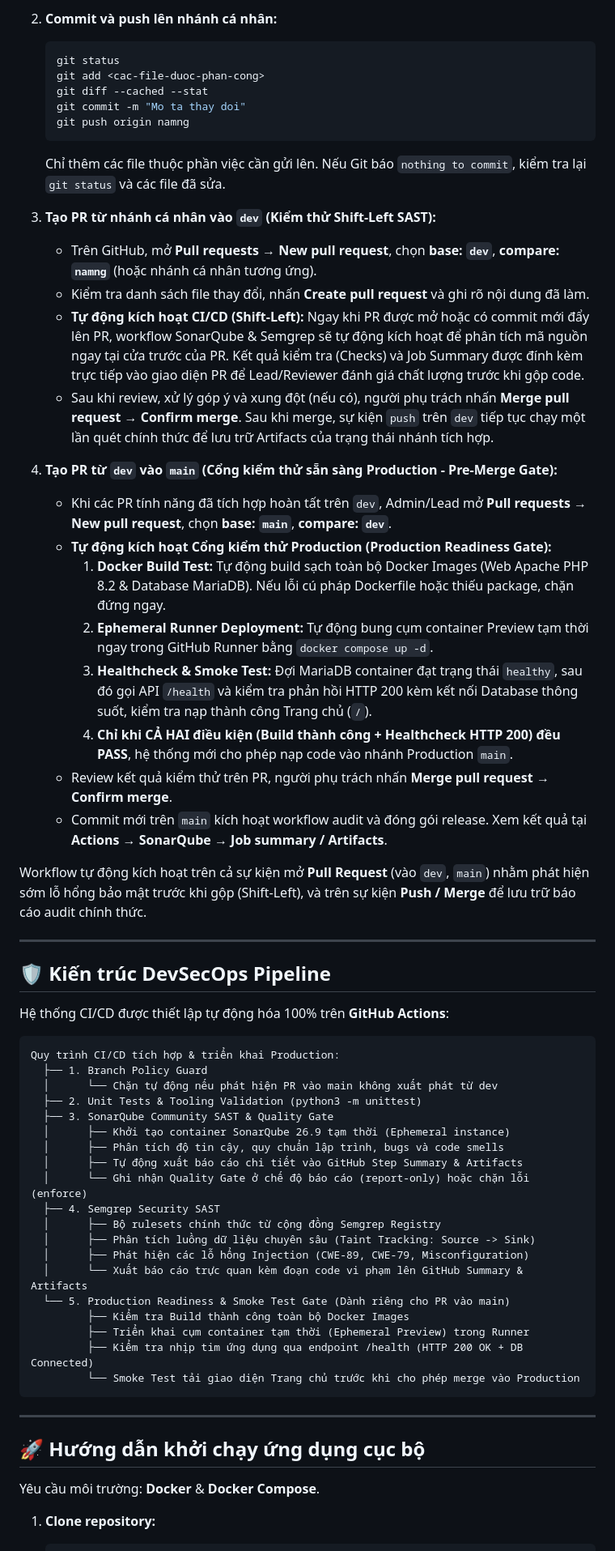
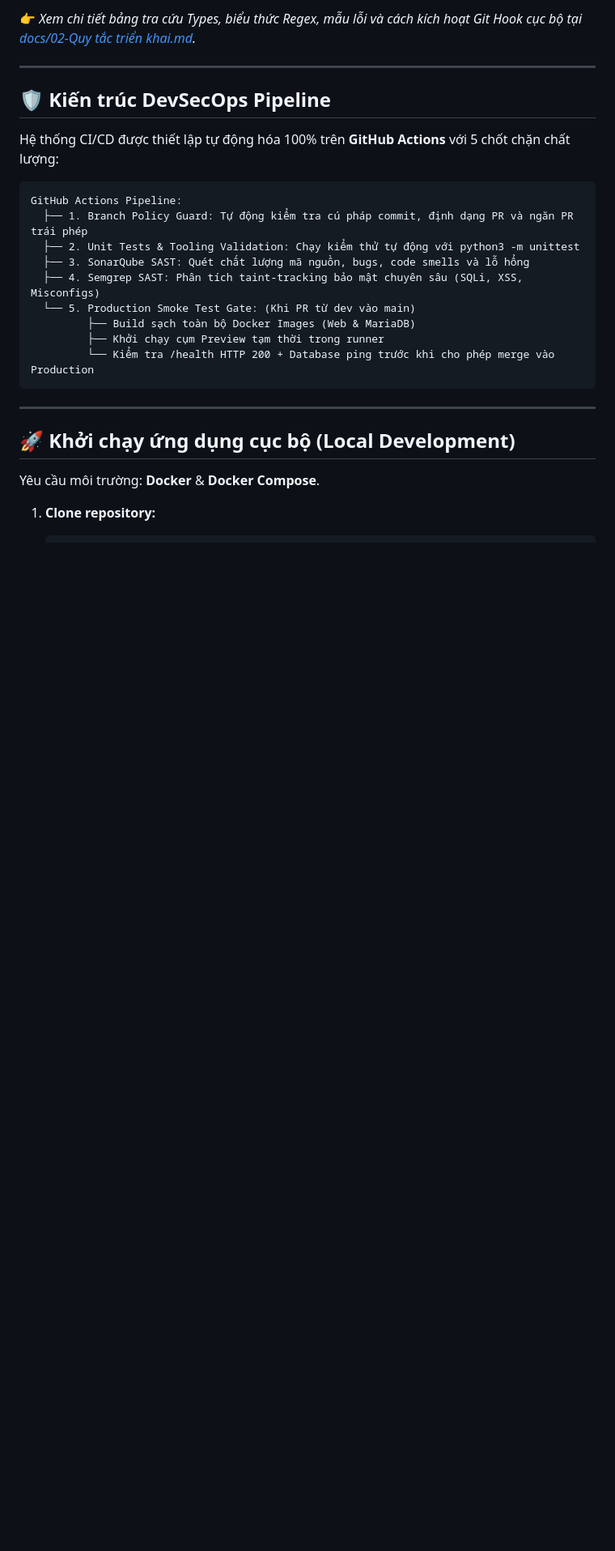
Before and after one commit to wtfwhoyouare/PTIT-DevOps-SonarQube, a Markdown page: README.md, the part around one of its changes. Shown at 81% size. GitHub-like rendering; blank space fills up the shorter version.

Commit message:
docs(readme): tinh gọn nội dung và tham chiếu chi tiết tới docs

````diff
--- a/README.md
+++ b/README.md
@@ -72,66 +49,26 @@ Thực hiện lệnh Git từ thư mục gốc `PTIT-DevOps-SonarQube` (nếu đ
-2. **Commit và push lên nhánh cá nhân:**
-
-   ```bash
-   git status
-   git add <cac-file-duoc-phan-cong>
-   git diff --cached --stat
-   git commit -m "Mo ta thay doi"
-   git push origin namng
-   ```
-
-   Chỉ thêm các file thuộc phần việc cần gửi lên. Nếu Git báo `nothing to commit`, kiểm tra lại `git status` và các file đã sửa.
-
-3. **Tạo PR từ nhánh cá nhân vào `dev` (Kiểm thử Shift-Left SAST):**
-
-   - Trên GitHub, mở **Pull requests → New pull request**, chọn **base: `dev`**, **compare: `namng`** (hoặc nhánh cá nhân tương ứng).
-   - Kiểm tra danh sách file thay đổi, nhấn **Create pull request** và ghi rõ nội dung đã làm.
-   - **Tự động kích hoạt CI/CD (Shift-Left):** Ngay khi PR được mở hoặc có commit mới đẩy lên PR, workflow SonarQube & Semgrep sẽ tự động kích hoạt để phân tích mã nguồn ngay tại cửa trước của PR. Kết quả kiểm tra (Checks) và Job Summary được đính kèm trực tiếp vào giao diện PR để Lead/Reviewer đánh giá chất lượng trước khi gộp code.
-   - Sau khi review, xử lý góp ý và xung đột (nếu có), người phụ trách nhấn **Merge pull request → Confirm merge**. Sau khi merge, sự kiện `push` trên `dev` tiếp tục chạy một lần quét chính thức để lưu trữ Artifacts của trạng thái nhánh tích hợp.
-
-4. **Tạo PR từ `dev` vào `main` (Cổng kiểm thử sẵn sàng Production - Pre-Merge Gate):**
-
-   - Khi các PR tính năng đã tích hợp hoàn tất trên `dev`, Admin/Lead mở **Pull requests → New pull request**, chọn **base: `main`**, **compare: `dev`**.
-   - **Tự động kích hoạt Cổng kiểm thử Production (Production Readiness Gate):**
-     1. **Docker Build Test:** Tự động build sạch toàn bộ Docker Images (Web Apache PHP 8.2 & Database MariaDB). Nếu lỗi cú pháp Dockerfile hoặc thiếu package, chặn đứng ngay.
-     2. **Ephemeral Runner Deployment:** Tự động bung cụm container Preview tạm thời ngay trong GitHub Runner bằng `docker compose up -d`.
-     3. **Healthcheck & Smoke Test:** Đợi MariaDB container đạt trạng thái `healthy`, sau đó gọi API `/health` và kiểm tra phản hồi HTTP 200 kèm kết nối Database thông suốt, kiểm tra nạp thành công Trang chủ (`/`).
-     4. **Chỉ khi CẢ HAI điều kiện (Build thành công + Healthcheck HTTP 200) đều PASS**, hệ thống mới cho phép nạp code vào nhánh Production `main`.
-   - Review kết quả kiểm thử trên PR, người phụ trách nhấn **Merge pull request → Confirm merge**.
-   - Commit mới trên `main` kích hoạt workflow audit và đóng gói release. Xem kết quả tại **Actions → SonarQube → Job summary / Artifacts**.
-
-Workflow tự động kích hoạt trên cả sự kiện mở **Pull Request** (vào `dev`, `main`) nhằm phát hiện sớm lỗ hổng bảo mật trước khi gộp (Shift-Left), và trên sự kiện **Push / Merge** để lưu trữ báo cáo audit chính thức.
+👉 *Xem chi tiết bảng tra cứu Types, biểu thức Regex, mẫu lỗi và cách kích hoạt Git Hook cục bộ tại [docs/02-Quy tắc triển khai.md](docs/02-Quy%20tắc%20triển%20khai.md).*
 
 ---
 
 ## 🛡️ Kiến trúc DevSecOps Pipeline
 
-Hệ thống CI/CD được thiết lập tự động hóa 100% trên **GitHub Actions**:
+Hệ thống CI/CD được thiết lập tự động hóa 100% trên **GitHub Actions** với 5 chốt chặn chất lượng:
 
 ```text
-Quy trình CI/CD tích hợp & triển khai Production:
-  ├── 1. Branch Policy Guard
-  │      └── Chặn tự động nếu phát hiện PR vào main không xuất phát từ dev
-  ├── 2. Unit Tests & Tooling Validation (python3 -m unittest)
-  ├── 3. SonarQube Community SAST & Quality Gate
-  │      ├── Khởi tạo container SonarQube 26.9 tạm thời (Ephemeral instance)
-  │      ├── Phân tích độ tin cậy, quy chuẩn lập trình, bugs và code smells
-  │      ├── Tự động xuất báo cáo chi tiết vào GitHub Step Summary & Artifacts
-  │      └── Ghi nhận Quality Gate ở chế độ báo cáo (report-only) hoặc chặn lỗi (enforce)
-  ├── 4. Semgrep Security SAST
-  │      ├── Bộ rulesets chính thức từ cộng đồng Semgrep Registry
-  │      ├── Phân tích luồng dữ liệu chuyên sâu (Taint Tracking: Source -> Sink)
-  │      ├── Phát hiện các lỗ hổng Injection (CWE-89, CWE-79, Misconfiguration)
-  │      └── Xuất báo cáo trực quan kèm đoạn code vi phạm lên GitHub Summary & Artifacts
-  └── 5. Production Readiness & Smoke Test Gate (Dành riêng cho PR vào main)
-         ├── Kiểm tra Build thành công toàn bộ Docker Images
-         ├── Triển khai cụm container tạm thời (Ephemeral Preview) trong Runner
-         ├── Kiểm tra nhịp tim ứng dụng qua endpoint /health (HTTP 200 OK + DB Connected)
-         └── Smoke Test tải giao diện Trang chủ trước khi cho phép merge vào Production
+GitHub Actions Pipeline:
+  ├── 1. Branch Policy Guard: Tự động kiểm tra cú pháp commit, định dạng PR và ngăn PR trái phép
+  ├── 2. Unit Tests & Tooling Validation: Chạy kiểm thử tự động với python3 -m unittest
+  ├── 3. SonarQube SAST: Quét chất lượng mã nguồn, bugs, code smells và lỗ hổng
+  ├── 4. Semgrep SAST: Phân tích taint-tracking bảo mật chuyên sâu (SQLi, XSS, Misconfigs)
+  └── 5. Production Smoke Test Gate: (Khi PR từ dev vào main)
+         ├── Build sạch toàn bộ Docker Images (Web & MariaDB)
+         ├── Khởi chạy cụm Preview tạm thời trong runner
+         └── Kiểm tra /health HTTP 200 + Database ping trước khi cho phép merge vào Production
 ```
 
 ---
 
-## 🚀 Hướng dẫn khởi chạy ứng dụng cục bộ
+## 🚀 Khởi chạy ứng dụng cục bộ (Local Development)
 
 Yêu cầu môi trường: **Docker** & **Docker Compose**.
 
````
Also changed, not shown: other parts of README.md (+30 -47 lines).
